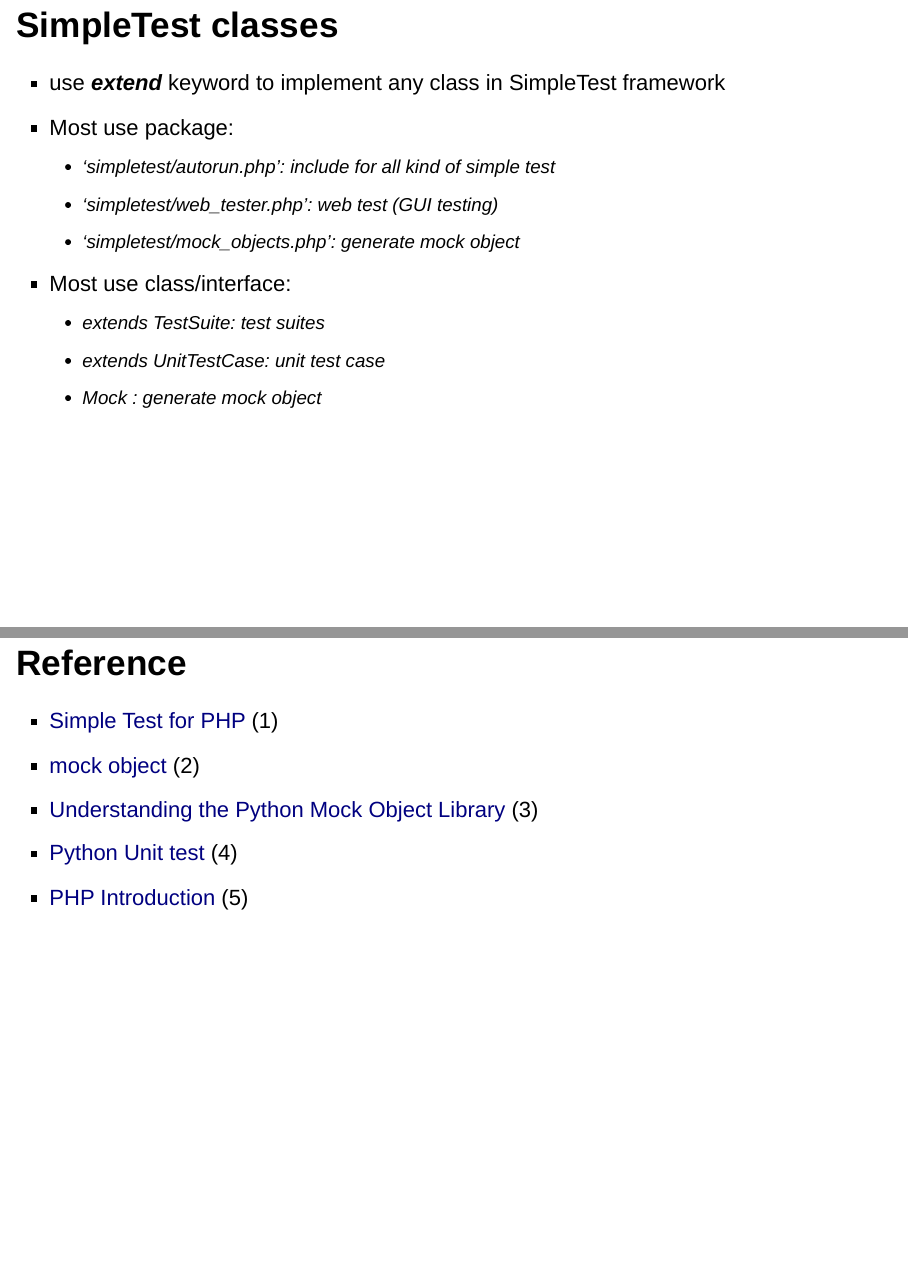
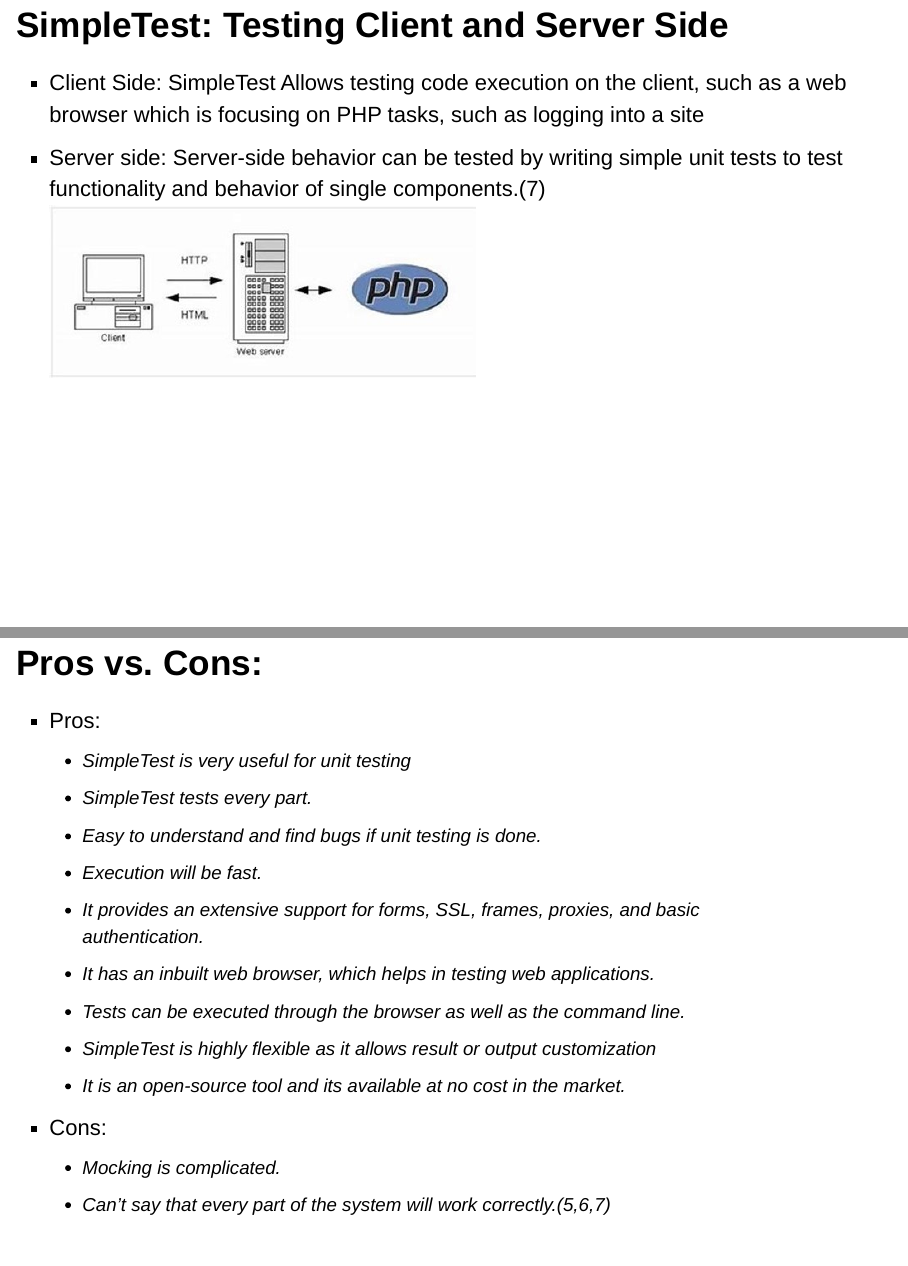
Before and after one commit to MyPython101/ServerRegressionTest, an R Markdown document (index.Rmd): pages 12 and 26 of 27 before the commit and pages 12 and 27 of 30 after it, joined at a grey line. Rendered offline with R 4.5, knitr and Pandoc, with nearby package versions.

Commit message:
Update index.Rmd

```diff
--- a/index.Rmd
+++ b/index.Rmd
@@ -74,6 +74,12 @@
 - PHP files have extension ".php"
 - _**Retrieved from (5)**_
 
+## SimpleTest: Testing Client and Server Side
+
+- Client Side: SimpleTest Allows testing code execution on the client, such as a web browser which is focusing on PHP tasks, such as logging into a site
+- Server side: Server-side behavior can be tested by writing simple unit tests to test functionality and behavior of single components.(7)
+<img src='images/client-server.jpg'>
+
 ## SimpleTest classes
 
 - use _**extend**_ keyword to implement any class in SimpleTest framework
@@ -296,6 +301,22 @@
 - Unlike the real dumps(), this mocked method requires no arguments. In fact, it will accept any arguments that you pass to it.
 - The return value of dumps() is also a Mock object. The capability of Mock to recursively define other mocks allows for you to use mocks in complex situations.
 
+## Pros vs. Cons:
+- Pros:
+    - SimpleTest is very useful for unit testing
+    - SimpleTest tests every part.
+    - Easy to understand and find bugs if unit testing is done.
+    - Execution will be fast.
+    - It provides an extensive support for forms, SSL, frames, proxies, and basic authentication.
+    - It has an inbuilt web browser, which helps in testing web applications.
+    - Tests can be executed through the browser as well as the command line.
+    - SimpleTest is highly flexible as it allows result or output customization
+    - It is an open-source tool and its available at no cost in the market.
+- Cons:
+    - Mocking is complicated.
+    - Can’t say that every part of the system will work correctly.(5,6,7)
+
+
 ## Reference
 
 - [Simple Test for PHP](http://simpletest.sourceforge.net/en/start-testing.html) (1)
```
Also changed, not shown: index.Rmd (15 more changed lines).
